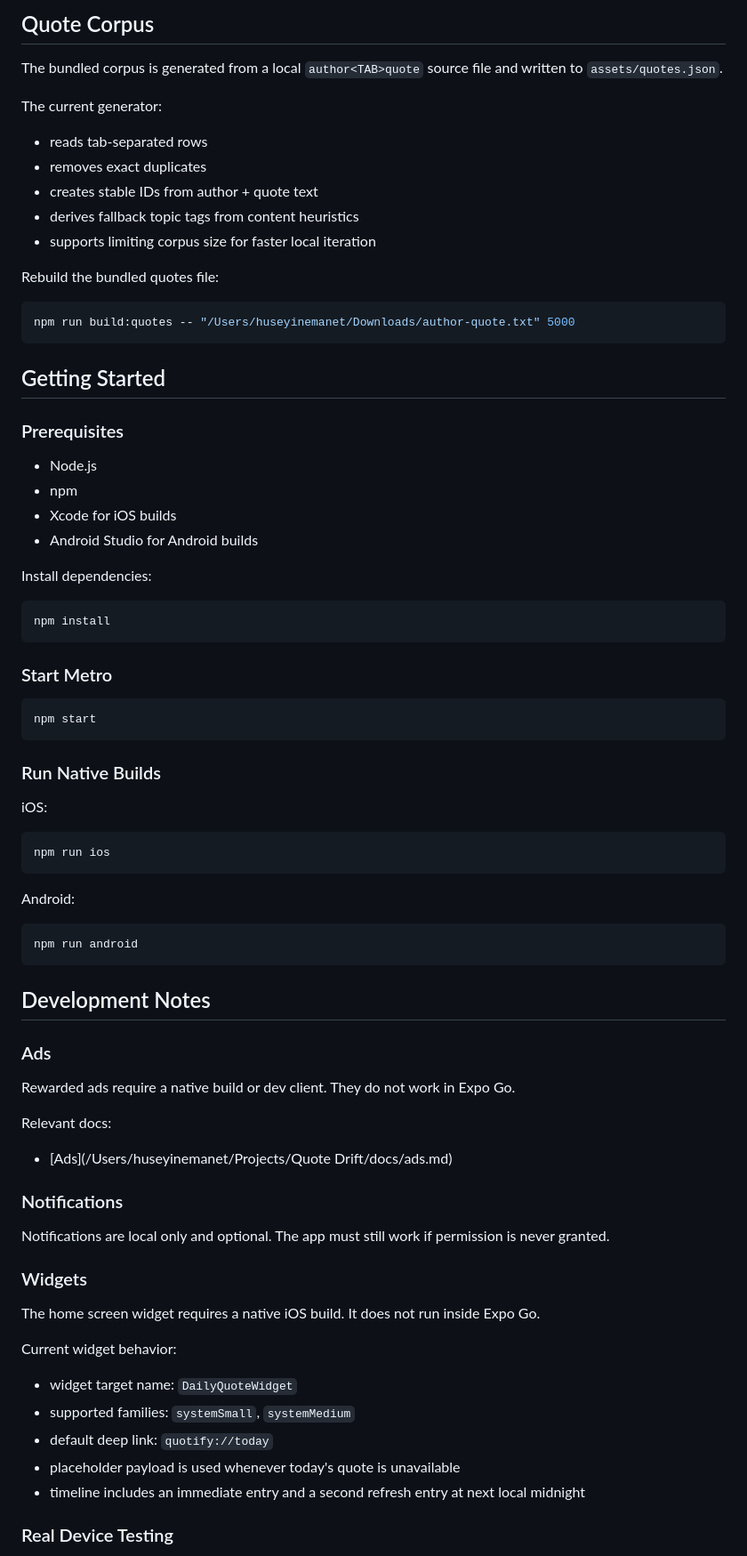
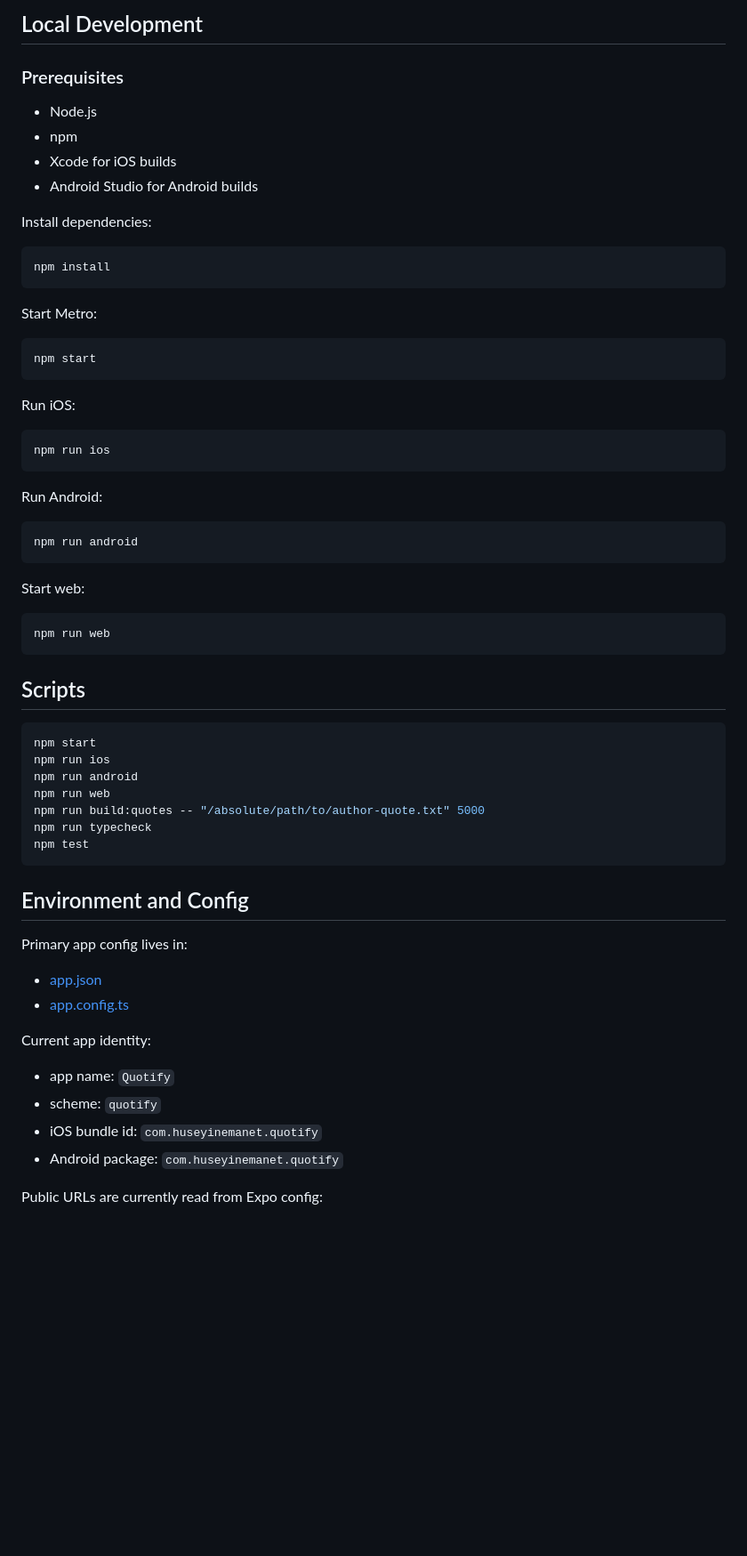
Before and after one commit to huseyinemanet/quote-drift, a Markdown page: README.md, the part around one of its changes. Shown at 89% size. GitHub-like rendering; blank space fills up the shorter version.

````diff
--- a/README.md
+++ b/README.md
@@ -96,23 +67,6 @@ __tests__/              Unit and integration-style tests
 ```
 
-## Quote Corpus
-
-The bundled corpus is generated from a local `author<TAB>quote` source file and written to `assets/quotes.json`.
-
-The current generator:
-- reads tab-separated rows
-- removes exact duplicates
-- creates stable IDs from author + quote text
-- derives fallback topic tags from content heuristics
-- supports limiting corpus size for faster local iteration
-
-Rebuild the bundled quotes file:
-
-```bash
-npm run build:quotes -- "/Users/huseyinemanet/Downloads/author-quote.txt" 5000
-```
-
-## Getting Started
+## Local Development
 
 ### Prerequisites
 
@@ -127,49 +81,55 @@ Install dependencies:
 npm install
 ```
 
-### Start Metro
+Start Metro:
 
 ```bash
 npm start
 ```
 
-### Run Native Builds
-
-iOS:
+Run iOS:
 
 ```bash
 npm run ios
 ```
 
-Android:
+Run Android:
 
 ```bash
 npm run android
 ```
 
-## Development Notes
+Start web:
 
-### Ads
+```bash
+npm run web
+```
 
-Rewarded ads require a native build or dev client. They do not work in Expo Go.
+## Scripts
 
-Relevant docs:
-- [Ads](/Users/huseyinemanet/Projects/Quote Drift/docs/ads.md)
+```bash
+npm start
+npm run ios
+npm run android
+npm run web
+npm run build:quotes -- "/absolute/path/to/author-quote.txt" 5000
+npm run typecheck
+npm test
+```
 
-### Notifications
+## Environment and Config
 
-Notifications are local only and optional. The app must still work if permission is never granted.
+Primary app config lives in:
 
-### Widgets
+- [app.json](/Users/huseyinemanet/Projects/Quote%20Drift/app.json)
+- [app.config.ts](/Users/huseyinemanet/Projects/Quote%20Drift/app.config.ts)
 
-The home screen widget requires a native iOS build. It does not run inside Expo Go.
+Current app identity:
 
-Current widget behavior:
-- widget target name: `DailyQuoteWidget`
-- supported families: `systemSmall`, `systemMedium`
-- default deep link: `quotify://today`
-- placeholder payload is used whenever today's quote is unavailable
-- timeline includes an immediate entry and a second refresh entry at next local midnight
+- app name: `Quotify`
+- scheme: `quotify`
+- iOS bundle id: `com.huseyinemanet.quotify`
+- Android package: `com.huseyinemanet.quotify`
 
-### Real Device Testing
+Public URLs are currently read from Expo config:
 
````
Also changed, not shown: other parts of README.md (+124 -121 lines).
